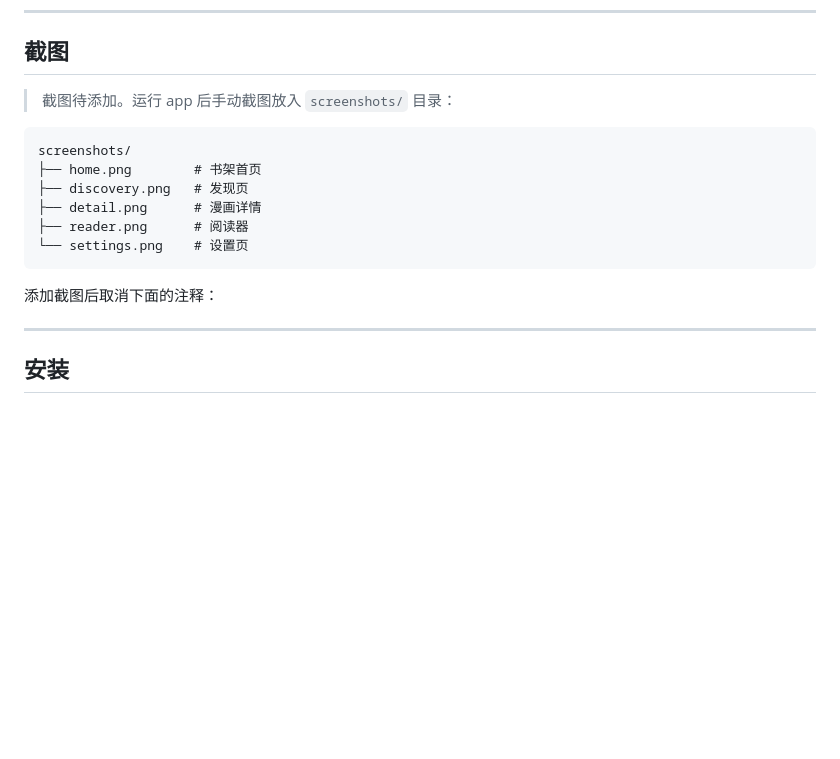
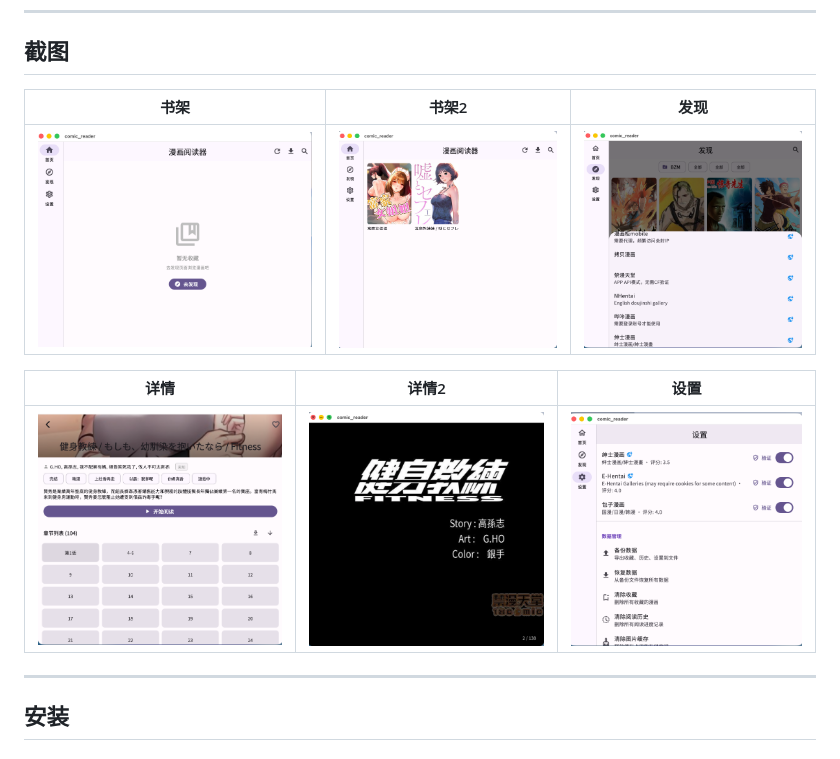
Before and after one commit to achui1980/comic-reader, a Markdown page: README.md, the part around the change. Drawn GitHub-style; pictures changed too: docs/snapshoots/detail1.png (added), docs/snapshoots/detail2.png (added), docs/snapshoots/discovery.png (added); blank space fills up the shorter version.

````diff
--- a/README.md
+++ b/README.md
@@ -57,28 +57,13 @@
 
 ## 截图
 
-> 截图待添加。运行 app 后手动截图放入 `screenshots/` 目录：
+| 书架 | 书架2 | 发现 |
+|:----:|:-----:|:----:|
+| ![书架](docs/snapshoots/home.png) | ![书架2](docs/snapshoots/home2.png) | ![发现](docs/snapshoots/discovery.png) |
 
-```
-screenshots/
-├── home.png        # 书架首页
-├── discovery.png   # 发现页
-├── detail.png      # 漫画详情
-├── reader.png      # 阅读器
-└── settings.png    # 设置页
-```
-
-添加截图后取消下面的注释：
-
-<!--
-| 书架 | 发现 | 阅读器 |
-|:----:|:----:|:------:|
-| ![书架](screenshots/home.png) | ![发现](screenshots/discovery.png) | ![阅读器](screenshots/reader.png) |
-
-| 详情 | 设置 |
-|:----:|:----:|
-| ![详情](screenshots/detail.png) | ![设置](screenshots/settings.png) |
--->
+| 详情 | 详情2 | 设置 |
+|:----:|:-----:|:----:|
+| ![详情](docs/snapshoots/detail1.png) | ![详情2](docs/snapshoots/detail2.png) | ![设置](docs/snapshoots/setting.png) |
 
 ---
 
````
